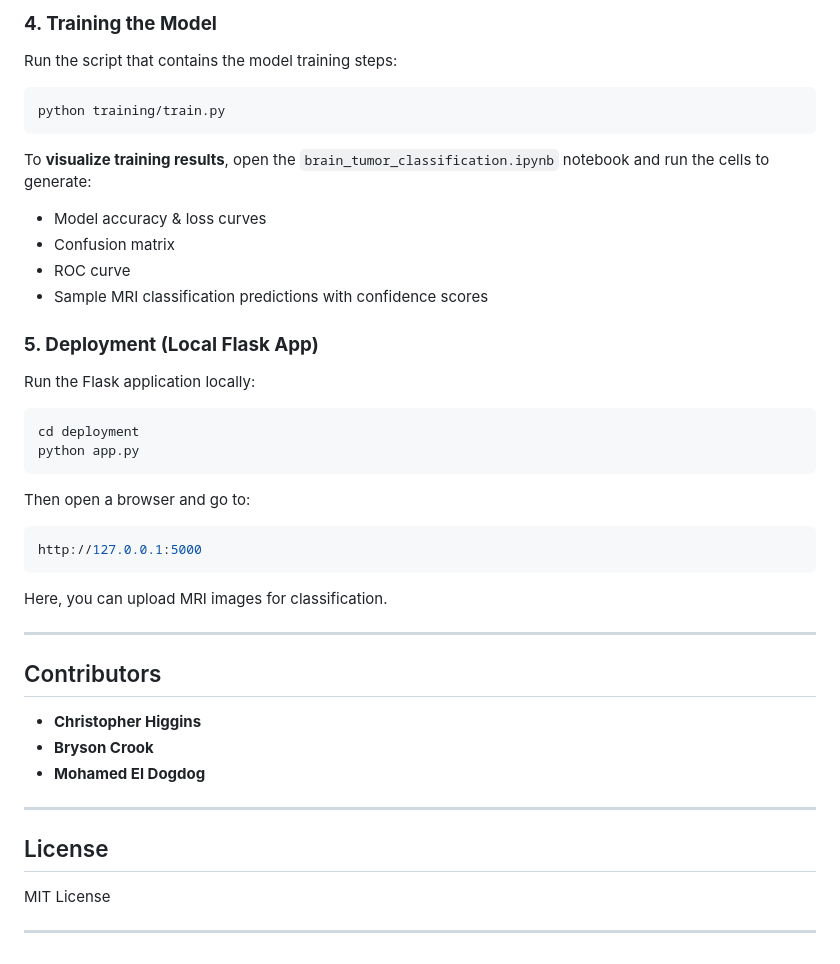
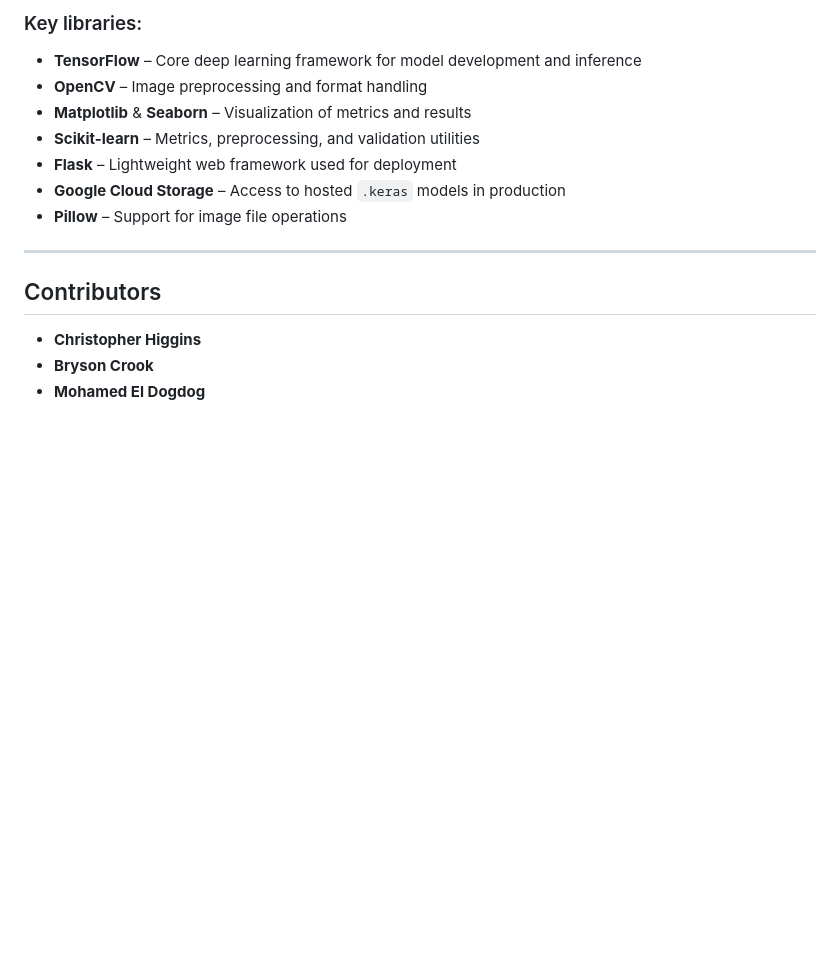
Before and after one commit to CrooBrys/NeuroScanAI, a Markdown page: README.md, the part around the change printed below. Drawn GitHub-style; blank space fills up the shorter version.

Commit message:
Update README.md
Finalized readme with project overview, structure, dataset info, setup for both local and deployment, dependencies and contributors.

````diff
--- a/README.md
+++ b/README.md
@@ -115,25 +165,11 @@ Use an editor like **VS Code, Jupyter Notebook, or any Python IDE** to open and
-### **4. Training the Model**
-Run the script that contains the model training steps:
-```bash
-python training/train.py
-```
-To **visualize training results**, open the `brain_tumor_classification.ipynb` notebook and run the cells to generate:
-- Model accuracy & loss curves
-- Confusion matrix
-- ROC curve
-- Sample MRI classification predictions with confidence scores
-
-### **5. Deployment (Local Flask App)**
-Run the Flask application locally:
-```bash
-cd deployment
-python app.py
-```
-Then open a browser and go to:
-```bash
-http://127.0.0.1:5000
-```
-Here, you can upload MRI images for classification.
+### Key libraries:
+- **TensorFlow** – Core deep learning framework for model development and inference
+- **OpenCV** – Image preprocessing and format handling
+- **Matplotlib** & **Seaborn** – Visualization of metrics and results
+- **Scikit-learn** – Metrics, preprocessing, and validation utilities
+- **Flask** – Lightweight web framework used for deployment
+- **Google Cloud Storage** – Access to hosted `.keras` models in production
+- **Pillow** – Support for image file operations
 
 ---
 
@@ -141,10 +177,3 @@ Here, you can upload MRI images for classification.
 - **Christopher Higgins**
 - **Bryson Crook**
 - **Mohamed El Dogdog**
-
----
-
-## License
-MIT License
-
----
````
Also changed, not shown: other parts of README.md (+136 -86 lines).
